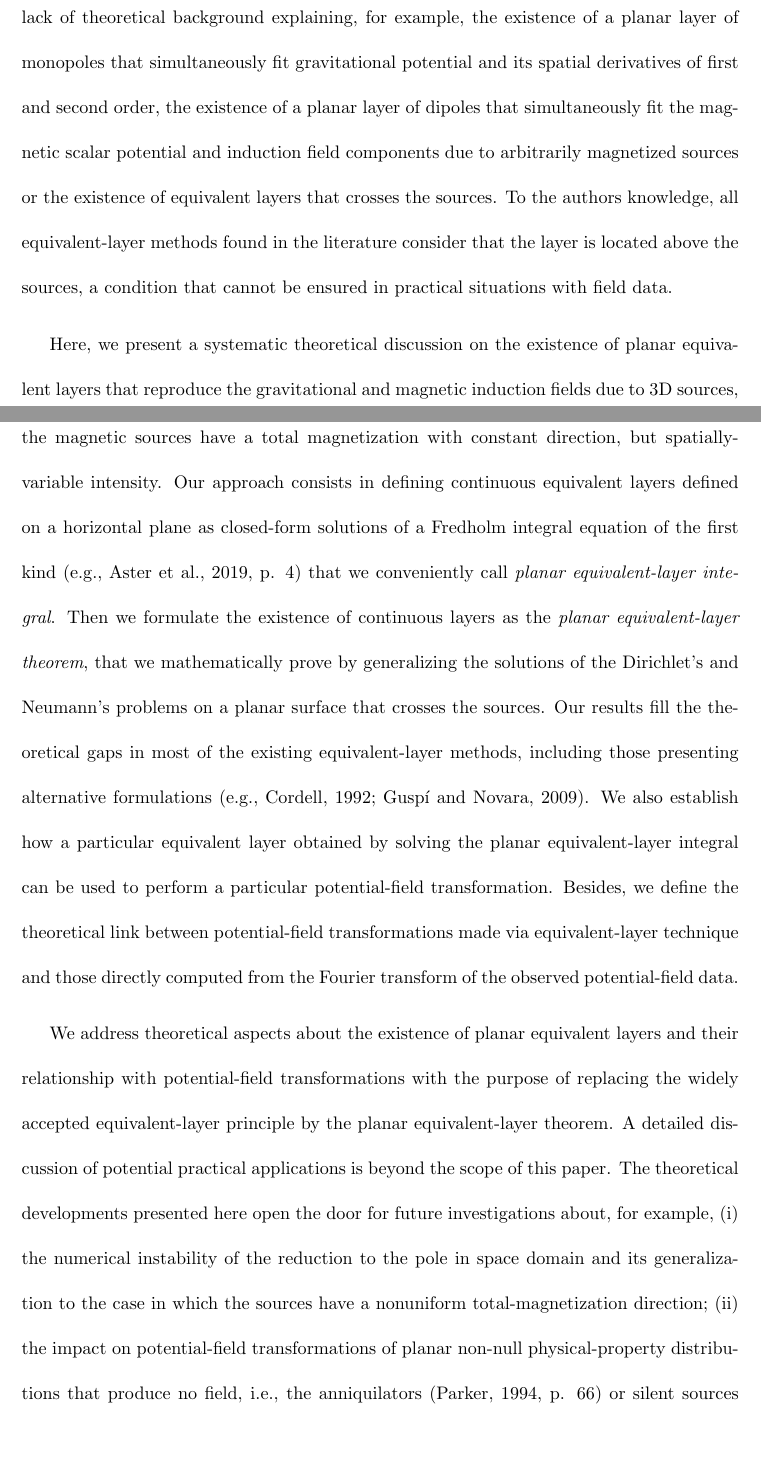
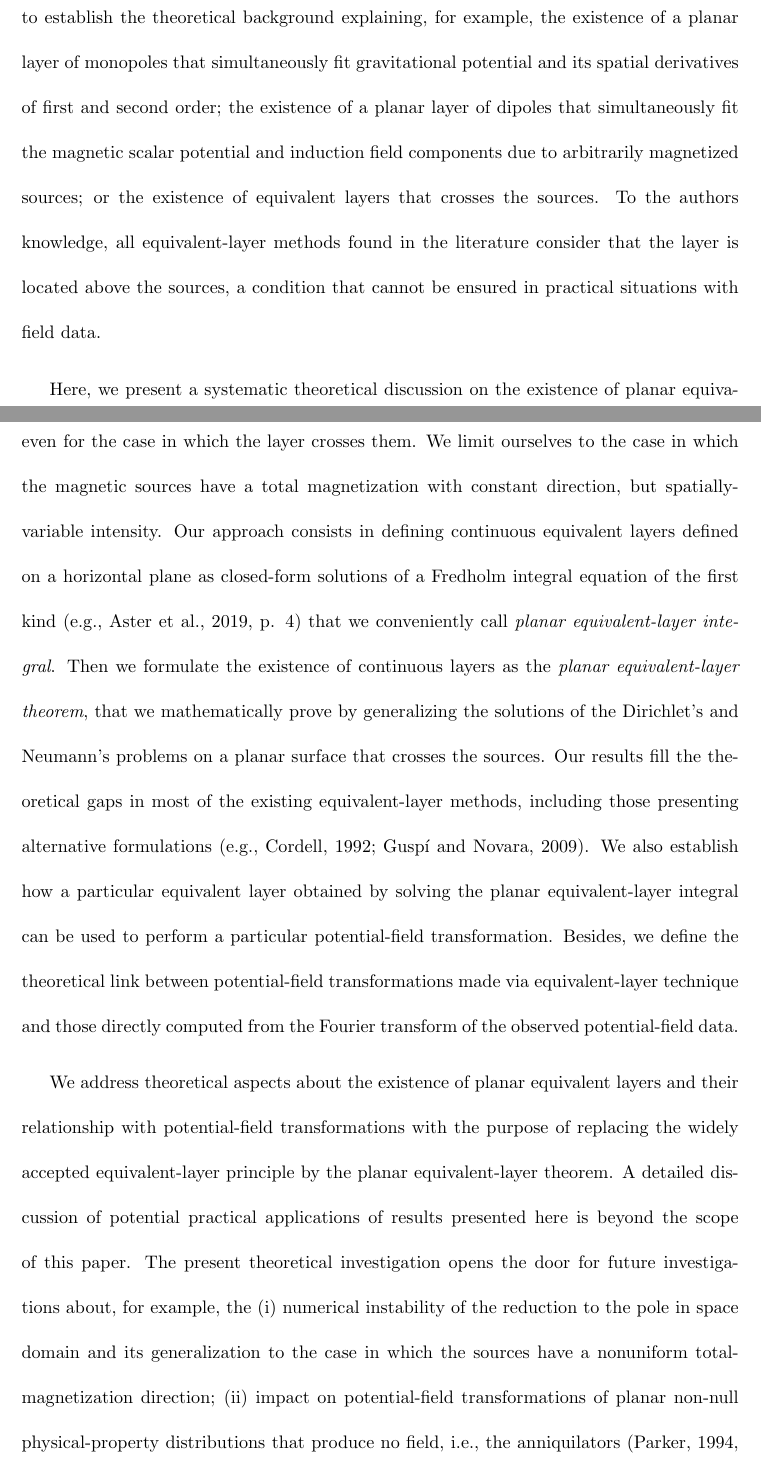
Before and after one commit to birocoles/planar-eqlayer-theory, a LaTeX document (manuscript/manuscript.tex, which reads manuscript/introduction.tex): two parts of pages 3 and 4 of 51, joined at a grey line, cut so that both start at the same text, the shorter picture padded with empty space. Compiled offline with pdfLaTeX.

Commit message:
small changes in introduction

```diff
--- a/manuscript/introduction.tex
+++ b/manuscript/introduction.tex
@@ -74,11 +74,11 @@ Besides, \citet{gunn1975} did not considered the case in which the layer crosses
 The widely accepted \textit{equivalent-layer principle} refers to the
 empirical generalizations by which most of the studies found in the literature justify the
 existence of equivalent layers allowing computing potential-field transformations.
-However, there is still a considerable lack of theoretical background explaining, for example,
+There have been no attempts to establish the theoretical background explaining, for example,
 the existence of a planar layer of monopoles that simultaneously fit gravitational potential and
-its spatial derivatives of first and second order,
+its spatial derivatives of first and second order;
 the existence of a planar layer of dipoles that simultaneously fit the magnetic scalar potential and
-induction field components due to arbitrarily magnetized sources or the existence of
+induction field components due to arbitrarily magnetized sources; or the existence of
 equivalent layers that crosses the sources.
 To the authors knowledge, all equivalent-layer methods found in the literature
 consider that the layer is located above the sources,
@@ -104,11 +104,12 @@ technique and those directly computed from the Fourier transform of the observed
 
 We address theoretical aspects about the existence of planar equivalent layers and their relationship
 with potential-field transformations with the purpose of replacing the widely accepted equivalent-layer principle
-by the planar equivalent-layer theorem. A detailed discussion of potential practical applications is beyond the
-scope of this paper.
-The theoretical developments presented here open the door for future investigations about, for example,
-(i) the numerical instability of the reduction to the pole in space domain and its generalization
+by the planar equivalent-layer theorem.
+A detailed discussion of potential practical applications of results presented here
+is beyond the scope of this paper.
+The present theoretical investigation opens the door for future investigations about, for example, the
+(i) numerical instability of the reduction to the pole in space domain and its generalization
 to the case in which the sources have a nonuniform total-magnetization direction;
-(ii) the impact on potential-field transformations of planar non-null physical-property distributions that produce
+(ii) impact on potential-field transformations of planar non-null physical-property distributions that produce
 no field, i.e., the anniquilators \citep[][ p. 66]{parker1994} or silent sources
 \citep{baratchart2013}; and also
```
Also changed, not shown: manuscript/manuscript.pdf, manuscript/introduction.tex (8 more changed lines).
